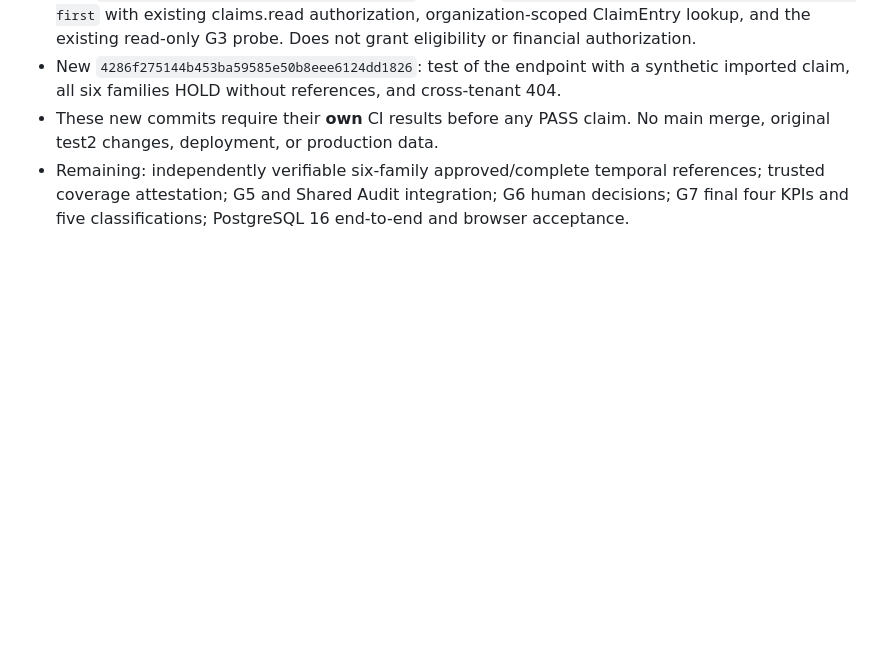
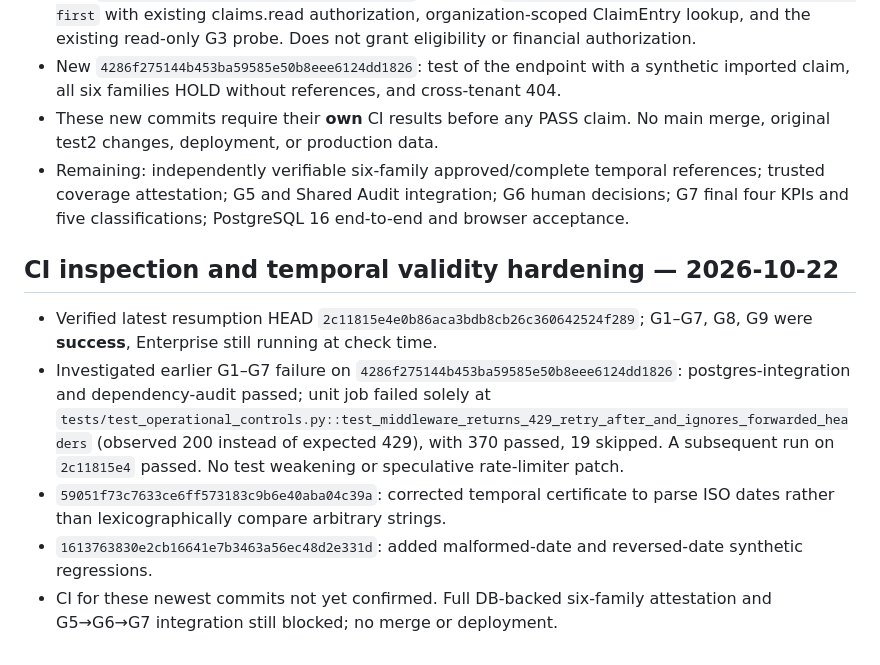
Before and after one commit to overurdream-collab/MCIAS-Core, a Markdown page: INTEGRATION_STATUS.md, the part around the change. Drawn GitHub-style; blank space fills up the shorter version.

Commit message:
Record exact CI failure evidence and temporal reference validation regression

```diff
--- a/INTEGRATION_STATUS.md
+++ b/INTEGRATION_STATUS.md
@@ -101,3 +101,10 @@ The integration branch is a **staging branch**, not a released application.
 - New `4286f275144b453ba59585e50b8eee6124dd1826`: test of the endpoint with a synthetic imported claim, all six families HOLD without references, and cross-tenant 404.
 - These new commits require their **own** CI results before any PASS claim. No main merge, original test2 changes, deployment, or production data.
 - Remaining: independently verifiable six-family approved/complete temporal references; trusted coverage attestation; G5 and Shared Audit integration; G6 human decisions; G7 final four KPIs and five classifications; PostgreSQL 16 end-to-end and browser acceptance.
+
+## CI inspection and temporal validity hardening — 2026-10-22
+- Verified latest resumption HEAD `2c11815e4e0b86aca3bdb8cb26c360642524f289`; G1–G7, G8, G9 were **success**, Enterprise still running at check time.
+- Investigated earlier G1–G7 failure on `4286f275144b453ba59585e50b8eee6124dd1826`: postgres-integration and dependency-audit passed; unit job failed solely at `tests/test_operational_controls.py::test_middleware_returns_429_retry_after_and_ignores_forwarded_headers` (observed 200 instead of expected 429), with 370 passed, 19 skipped. A subsequent run on `2c11815e4` passed. No test weakening or speculative rate-limiter patch.
+- `59051f73c7633ce6ff573183c9b6e40aba04c39a`: corrected temporal certificate to parse ISO dates rather than lexicographically compare arbitrary strings.
+- `1613763830e2cb16641e7b3463a56ec48d2e331d`: added malformed-date and reversed-date synthetic regressions.
+- CI for these newest commits not yet confirmed. Full DB-backed six-family attestation and G5→G6→G7 integration still blocked; no merge or deployment.
```
